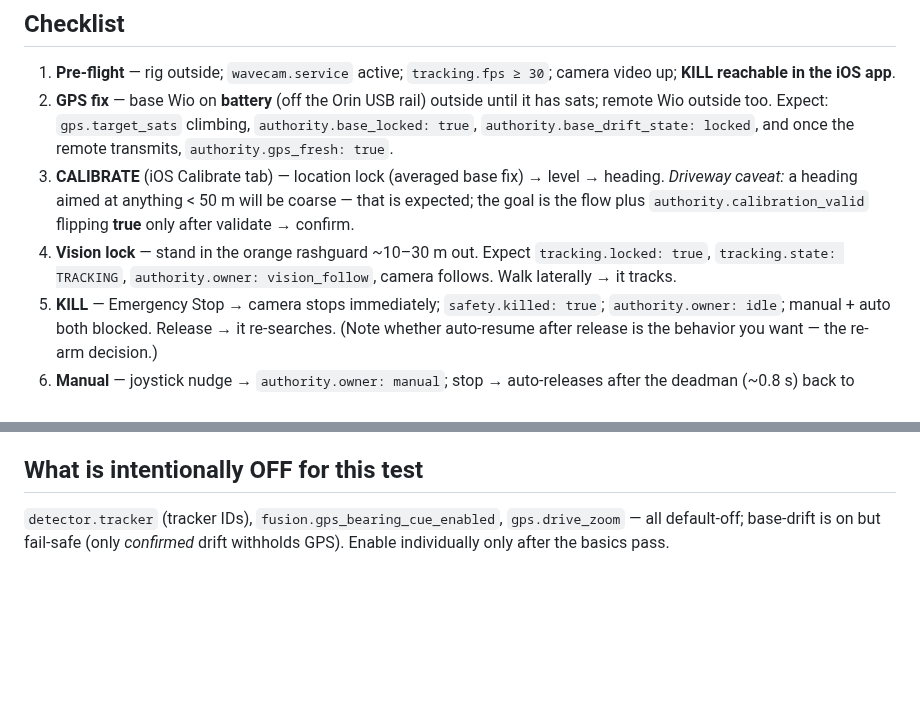
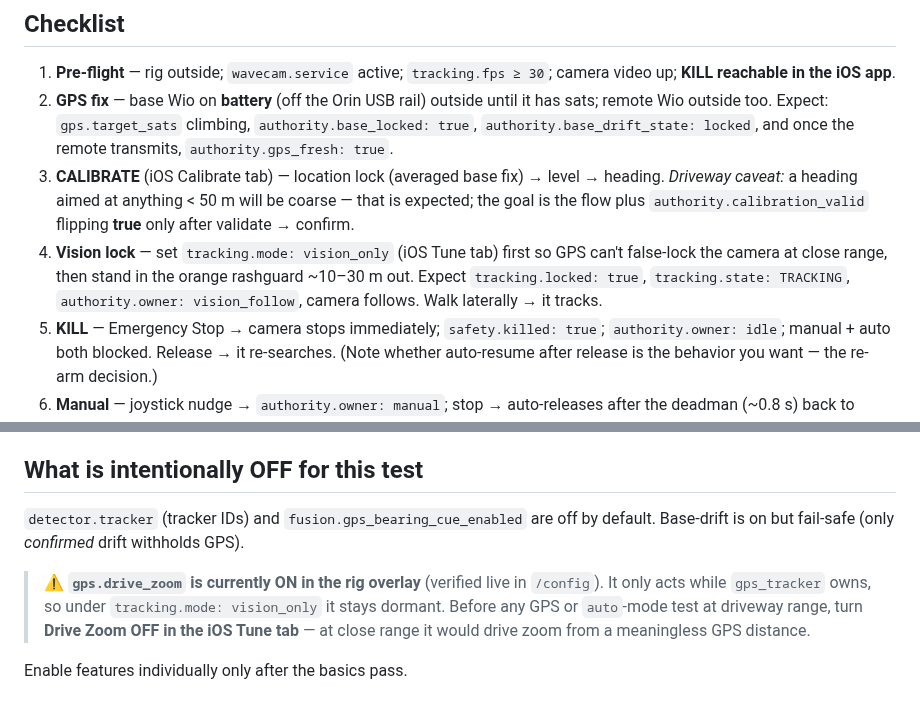
Before and after one commit to stonezone/jetsonTracker, a Markdown page: docs/DRIVEWAY_TEST_CHECKLIST.md, 2 parts joined by grey strips. GitHub-like rendering; blank space fills up the shorter version.

Commit message:
docs(driveway): match guide to the live GUI/config
Validated the driveway checklist against the live /config + /status + the iOS app:
all referenced controls (CALIBRATE, tracking.mode, KILL, manual, Start Auto, Drive
Zoom) and status fields (authority.*, track_id, gps.target_sats) exist. Two fixes:
- Step 4 (Vision lock): set tracking.mode = vision_only first, so GPS cannot
  false-lock the camera at close range.
- "Intentionally OFF": gps.drive_zoom is actually ON in the live rig overlay (not
  off). It is dormant under vision_only but must be turned OFF in the Tune tab before
  any GPS/auto test at driveway range. Corrected the claim + added the warning.

Co-Authored-By: Claude Opus 4.8 (1M context) <noreply@anthropic.com>

```diff
--- a/docs/DRIVEWAY_TEST_CHECKLIST.md
+++ b/docs/DRIVEWAY_TEST_CHECKLIST.md
@@ -30,9 +30,10 @@ owner / state / locked / conf; the Phase 0–4 fields (`base_drift_state`, `trac
    heading. *Driveway caveat:* a heading aimed at anything < 50 m will be coarse — that
    is expected; the goal is the flow plus `authority.calibration_valid` flipping **true**
    only after validate → confirm.
-4. **Vision lock** — stand in the orange rashguard ~10–30 m out. Expect
-   `tracking.locked: true`, `tracking.state: TRACKING`, `authority.owner: vision_follow`,
-   camera follows. Walk laterally → it tracks.
+4. **Vision lock** — set `tracking.mode: vision_only` (iOS Tune tab) first so GPS can't
+   false-lock the camera at close range, then stand in the orange rashguard ~10–30 m out.
+   Expect `tracking.locked: true`, `tracking.state: TRACKING`,
+   `authority.owner: vision_follow`, camera follows. Walk laterally → it tracks.
 5. **KILL** — Emergency Stop → camera stops immediately; `safety.killed: true`;
    `authority.owner: idle`; manual + auto both blocked. Release → it re-searches. (Note
    whether auto-resume after release is the behavior you want — the re-arm decision.)
@@ -49,6 +50,12 @@ Vision tracks + holds; KILL stops + latches; manual releases cleanly; CALIBRATE
 the `authority` JSON at each step as the record carried into the water test.
 
 ## What is intentionally OFF for this test
-`detector.tracker` (tracker IDs), `fusion.gps_bearing_cue_enabled`, `gps.drive_zoom` —
-all default-off; base-drift is on but fail-safe (only *confirmed* drift withholds GPS).
-Enable individually only after the basics pass.
+`detector.tracker` (tracker IDs) and `fusion.gps_bearing_cue_enabled` are off by default.
+Base-drift is on but fail-safe (only *confirmed* drift withholds GPS).
+
+> ⚠️ **`gps.drive_zoom` is currently ON in the rig overlay** (verified live in `/config`).
+> It only acts while `gps_tracker` owns, so under `tracking.mode: vision_only` it stays
+> dormant. Before any GPS or `auto`-mode test at driveway range, turn **Drive Zoom OFF in
+> the iOS Tune tab** — at close range it would drive zoom from a meaningless GPS distance.
+
+Enable features individually only after the basics pass.
```
